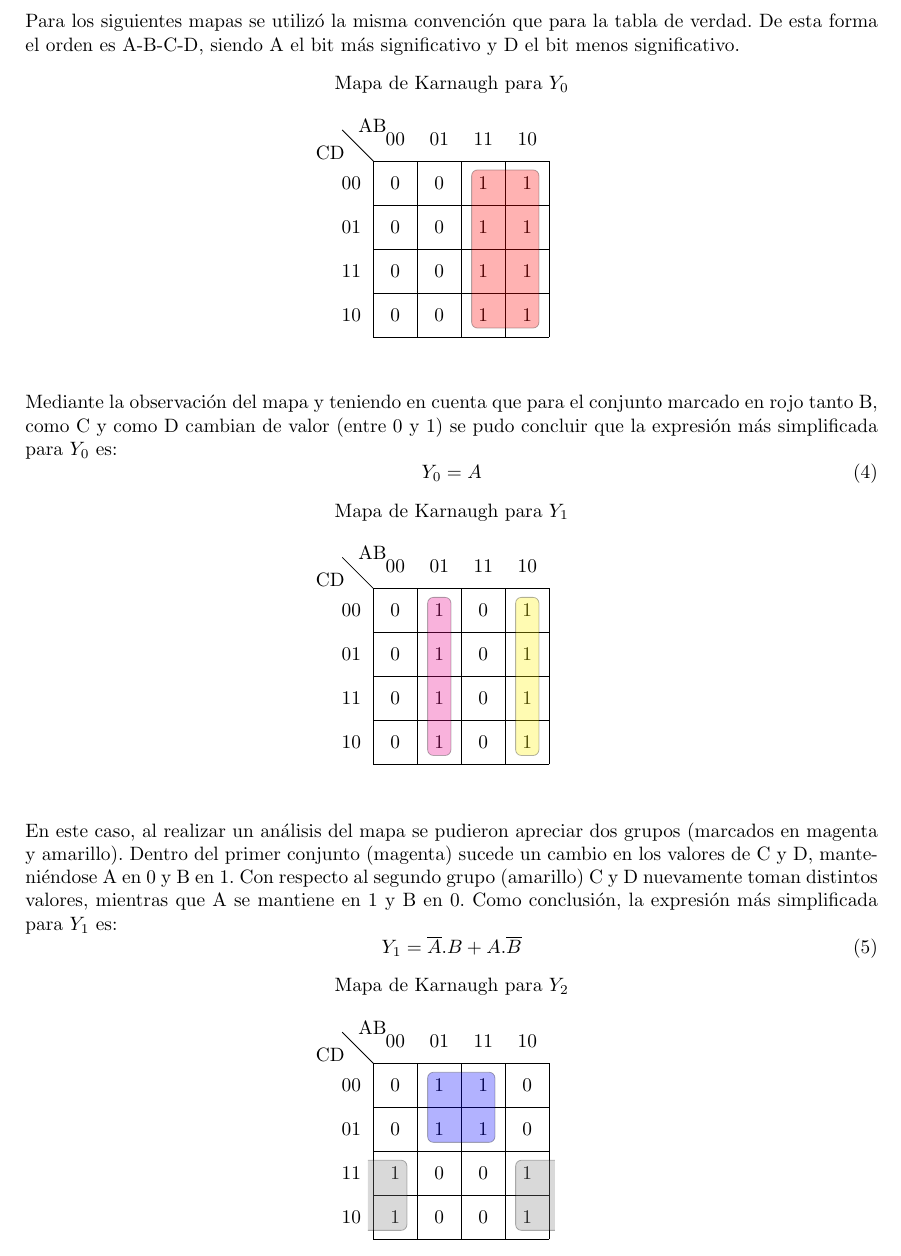
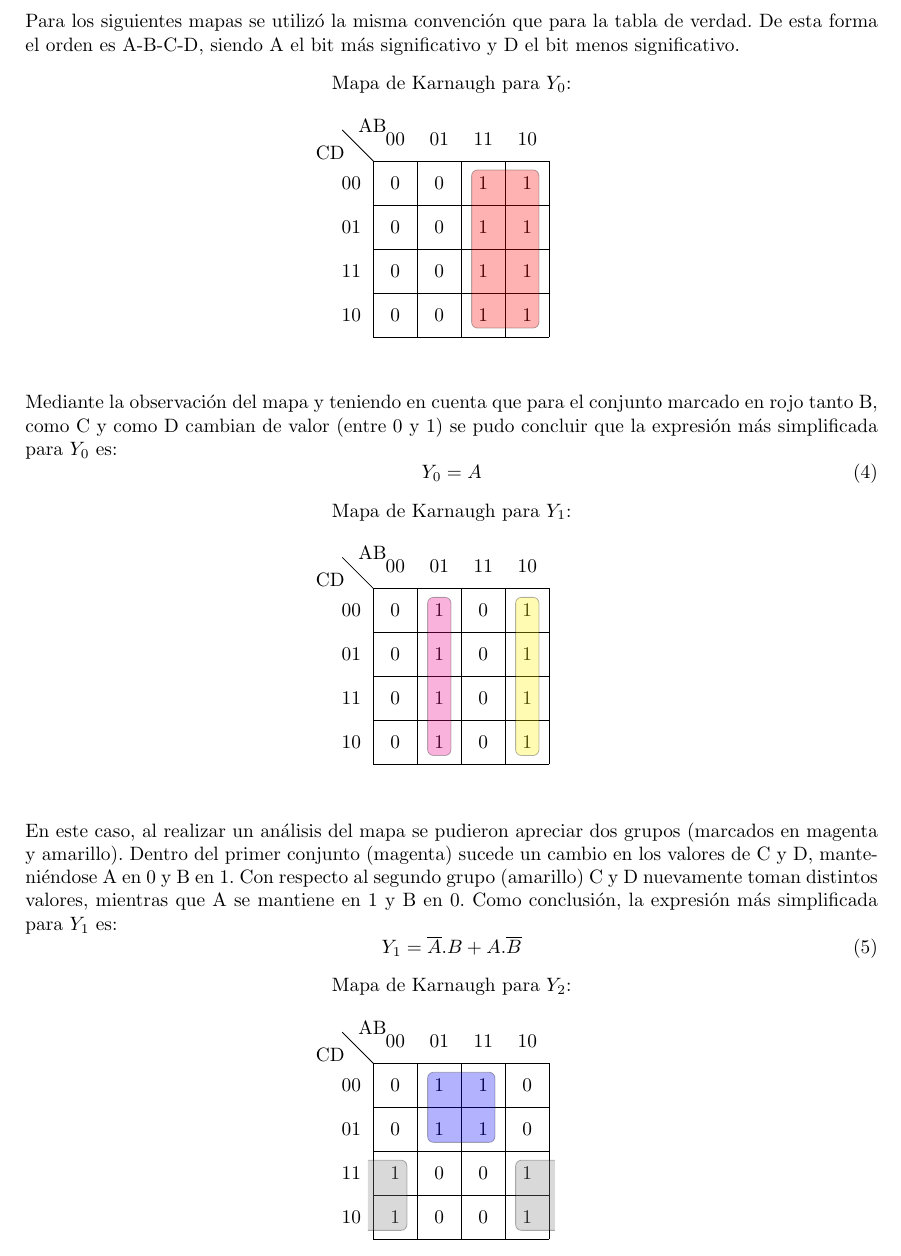
Before and after one commit to itba-electro3-2019/tp1-grupo-2, a LaTeX document (Informe/informe.tex, which reads Informe/ej4/ej4karnaugh.tex): part of page 12 of 17, cut so that both start at the same text. Compiled offline with pdfLaTeX.

Commit message:
Minor changes in report

```diff
--- a/Informe/ej4/ej4karnaugh.tex
+++ b/Informe/ej4/ej4karnaugh.tex
@@ -29,7 +29,7 @@ Para los siguientes mapas se utiliz\'o la misma convenci\'on que para la tabla d
 }
 
 \begin{center}
-Mapa de Karnaugh para $Y_0$
+Mapa de Karnaugh para $Y_0$:
 
 \begin{Karnaugh4}
     \centering
@@ -47,7 +47,7 @@ Mediante la observaci\'on del mapa y teniendo en cuenta que para el conjunto mar
 \end{equation}
 
 \begin{center}
-Mapa de Karnaugh para $Y_1$
+Mapa de Karnaugh para $Y_1$:
 
 \begin{Karnaugh4}
     \centering
@@ -67,7 +67,7 @@ En este caso, al realizar un an\'alisis del mapa se pudieron apreciar dos grupos
 \end{equation}
 
 \begin{center}
-Mapa de Karnaugh para $Y_2$
+Mapa de Karnaugh para $Y_2$:
 
 \begin{Karnaugh4}
     \centering
```
Also changed, not shown: Informe/informe.pdf, Informe/ej4/ej4karnaugh.tex (2 more changed lines).
